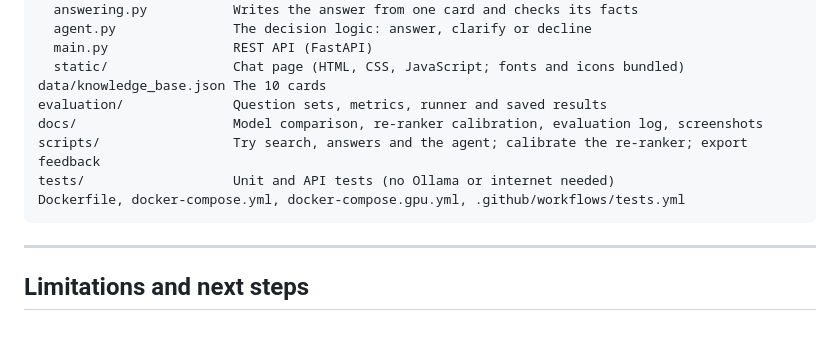
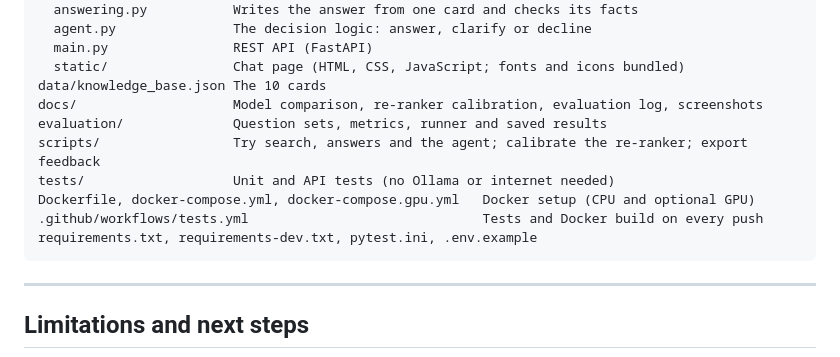
Before and after one commit to EinaasKharsah/agentic-support-assistant, a Markdown page: README.md, the part around the change. GitHub-like rendering; blank space fills up the shorter version.

Commit message:
Rewrite README for the final system

````diff
--- a/README.md
+++ b/README.md
@@ -419,11 +419,13 @@ app/
   main.py                REST API (FastAPI)
   static/                Chat page (HTML, CSS, JavaScript; fonts and icons bundled)
 data/knowledge_base.json The 10 cards
+docs/                    Model comparison, re-ranker calibration, evaluation log, screenshots
 evaluation/              Question sets, metrics, runner and saved results
-docs/                    Model comparison, re-ranker calibration, evaluation log, screenshots
 scripts/                 Try search, answers and the agent; calibrate the re-ranker; export feedback
 tests/                   Unit and API tests (no Ollama or internet needed)
-Dockerfile, docker-compose.yml, docker-compose.gpu.yml, .github/workflows/tests.yml
+Dockerfile, docker-compose.yml, docker-compose.gpu.yml   Docker setup (CPU and optional GPU)
+.github/workflows/tests.yml                              Tests and Docker build on every push
+requirements.txt, requirements-dev.txt, pytest.ini, .env.example
 ```
 
 ---
````
